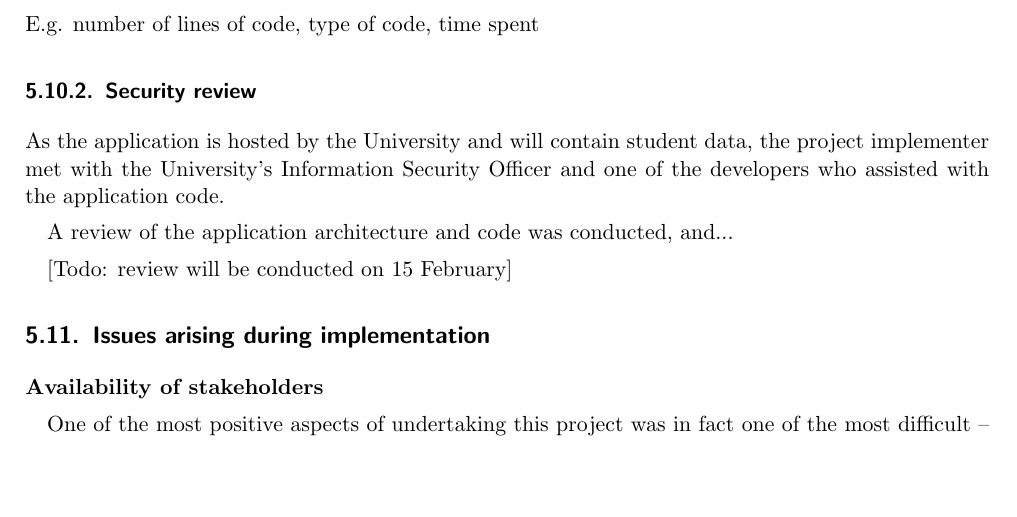
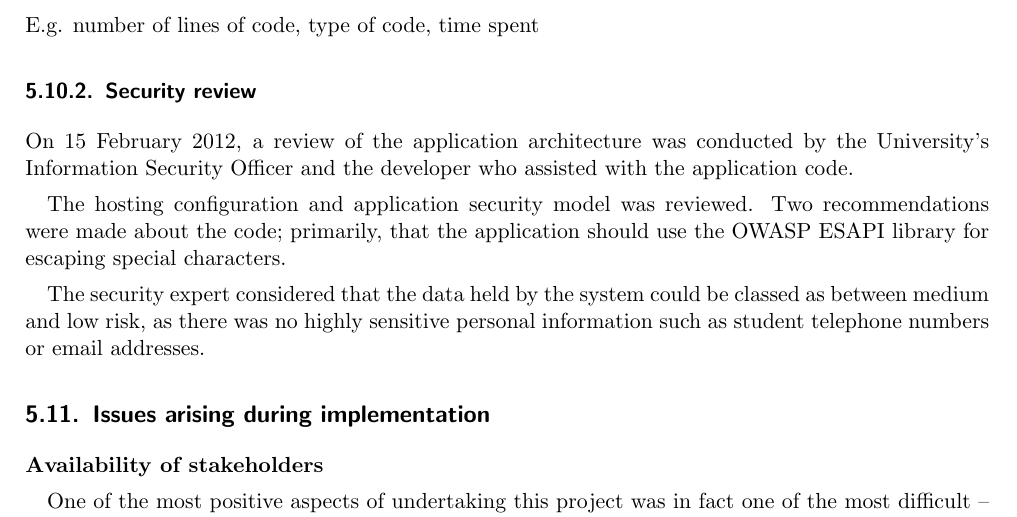
Before and after one commit to alexmuller/york-dissertation, a LaTeX paper (Project.tex): part of page 23 of 32, cut so that both start at the same text, the shorter picture padded with empty space. Compiled offline with pdfLaTeX.

Commit message:
Basic description of the security review

```diff
--- a/Project.tex
+++ b/Project.tex
@@ -1201,17 +1201,25 @@ E.g. number of lines of code, type of code, time spent
 % Code committed using a DVCS (Git) to GitHub so can easily see which commits
 % came from which author
 
-% So far: 2.5 hours, 2.5 hours
+% So far: ~1 day
 
 \subsubsection{Security review}
 
-As the application is hosted by the University and will contain student data,
-the project implementer met with the University's Information Security Officer
-and one of the developers who assisted with the application code.
+On 15 February 2012, a review of the application architecture was conducted by
+the University's Information Security Officer and the developer who assisted
+with the application code.
 
-A review of the application architecture and code was conducted, and...
+% Software documentation was created by the project author, describing
+% possible security vulnerabilities and how they were mitigated. This
+% documentation is provided in Appendix X.
 
-[Todo: review will be conducted on 15 February]
+The hosting configuration and application security model was reviewed. Two
+recommendations were made about the code; primarily, that the application should
+use the OWASP ESAPI library for escaping special characters.
+
+The security expert considered that the data held by the system could be
+classed as between medium and low risk, as there was no highly sensitive
+personal information such as student telephone numbers or email addresses.
 
 \subsection{Issues arising during implementation}
 
```
